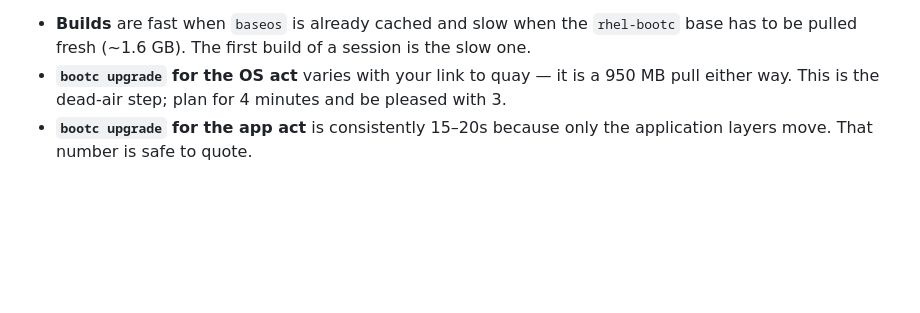
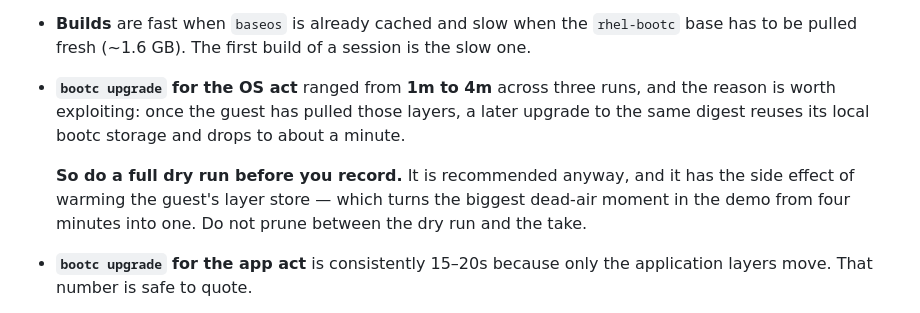
Before and after one commit to tichomir/rhel-lightwell, a Markdown page: RUNBOOK.md, the part around the change. Drawn GitHub-style; blank space fills up the shorter version.

Commit message:
RUNBOOK: a dry run warms the guest's layer store, so do one
Third full run measured the OS-act upgrade at 1m0s against 2m51s and 4m
earlier. The difference is the guest's local bootc storage: once it has pulled
those layers, an upgrade to the same digest largely reuses them.

That turns the biggest dead-air moment in the recording from four minutes into
about one, for free, as a side effect of the dry run the build guide already
recommends. Worth stating explicitly, along with the warning not to prune
between the dry run and the take.

Co-Authored-By: Claude Opus 5 <noreply@anthropic.com>

```diff
--- a/RUNBOOK.md
+++ b/RUNBOOK.md
@@ -661,9 +661,15 @@ worth knowing before you commit to a number on camera:
 - **Builds** are fast when `baseos` is already cached and slow when the
   `rhel-bootc` base has to be pulled fresh (~1.6 GB). The first build of a
   session is the slow one.
-- **`bootc upgrade` for the OS act** varies with your link to quay — it is a
-  950 MB pull either way. This is the dead-air step; plan for 4 minutes and be
-  pleased with 3.
+- **`bootc upgrade` for the OS act** ranged from **1m to 4m** across three
+  runs, and the reason is worth exploiting: once the guest has pulled those
+  layers, a later upgrade to the same digest reuses its local bootc storage and
+  drops to about a minute.
+
+  **So do a full dry run before you record.** It is recommended anyway, and it
+  has the side effect of warming the guest's layer store — which turns the
+  biggest dead-air moment in the demo from four minutes into one. Do not prune
+  between the dry run and the take.
 - **`bootc upgrade` for the app act** is consistently 15–20s because only the
   application layers move. That number is safe to quote.
 
```
